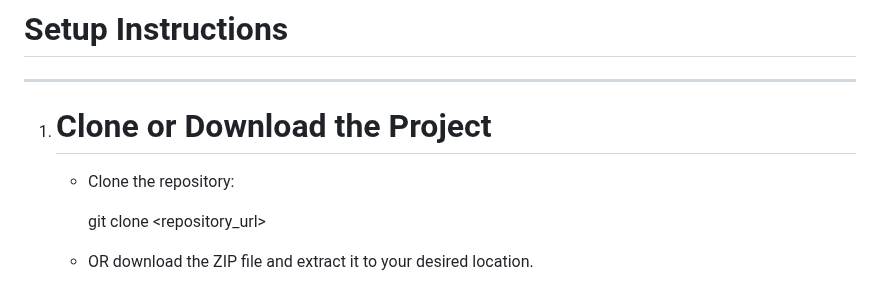
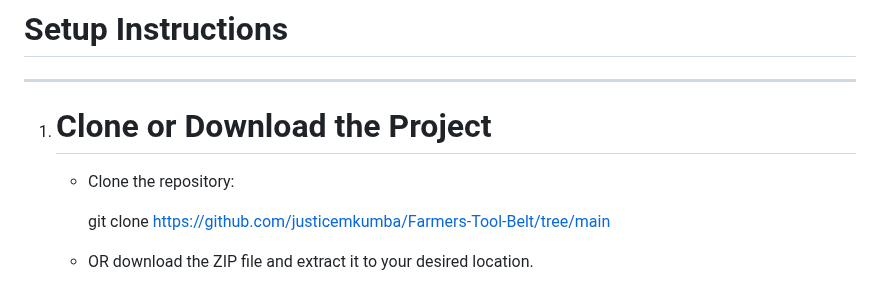
Before and after one commit to justicemkumba/Farmers-Tool-Belt, a Markdown page: README.md, the part around one of its changes. GitHub-like rendering.

```diff
--- a/README.md
+++ b/README.md
@@ -28,7 +28,7 @@ Before running the application, ensure the following are installed on your compu
 
    - Clone the repository:
 
-     git clone <repository_url>
+     git clone https://github.com/justicemkumba/Farmers-Tool-Belt/tree/main
 
    - OR download the ZIP file and extract it to your desired location.
 
```
Also changed, not shown: other parts of README.md (+1 -0 lines).
